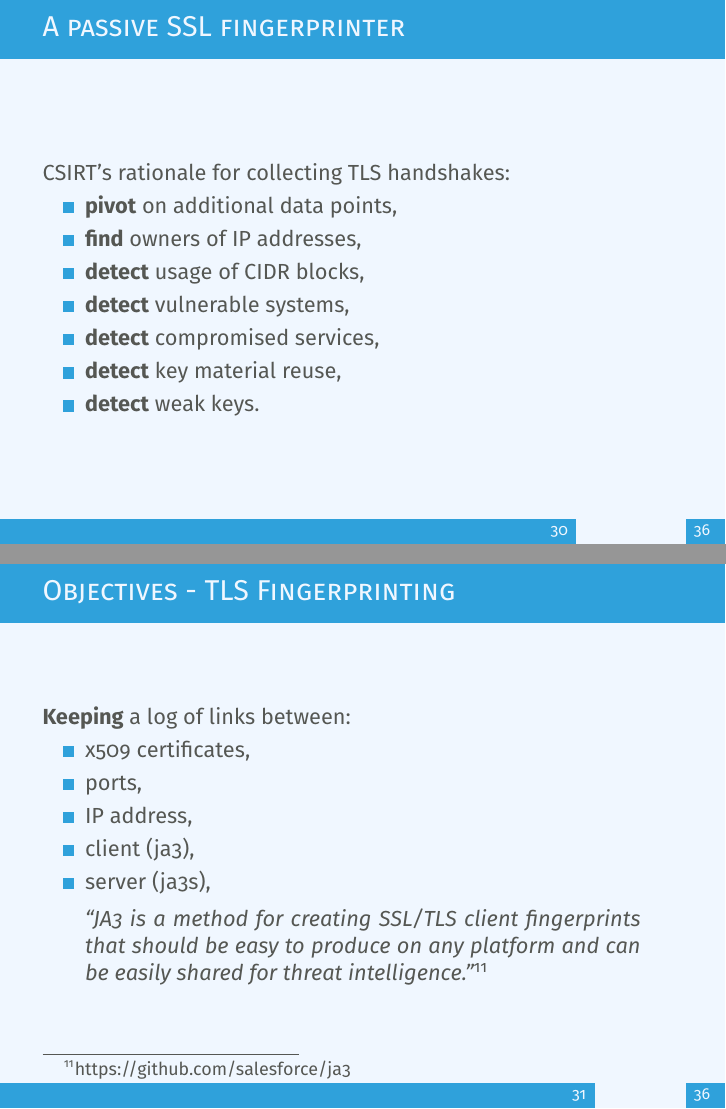
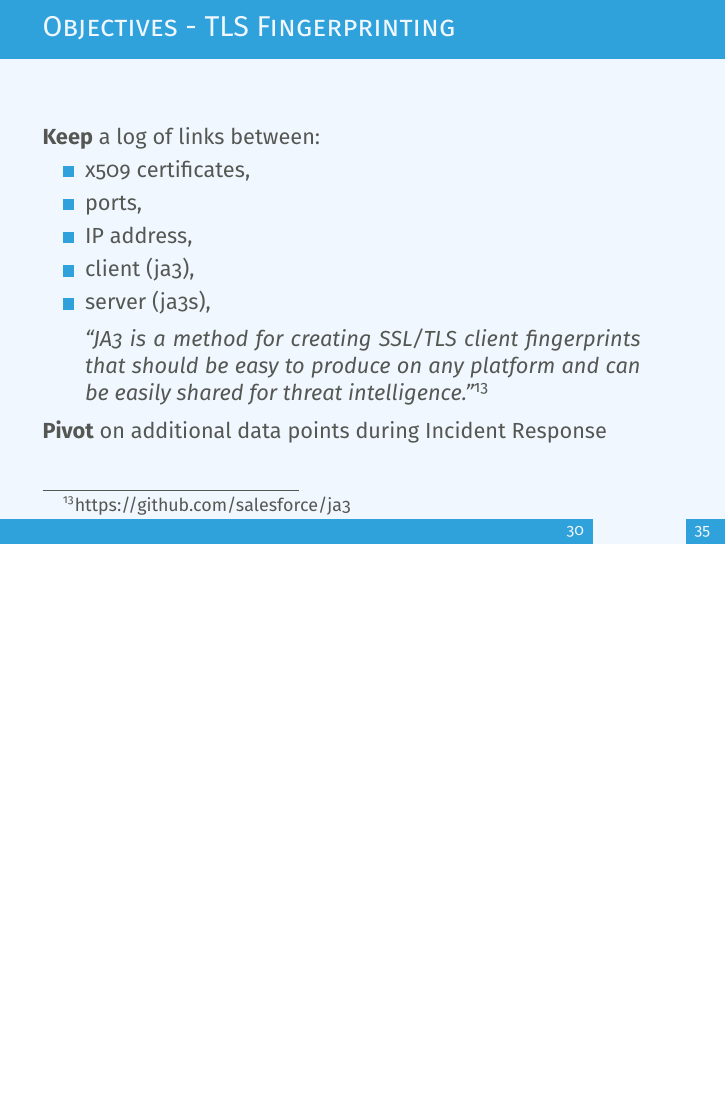
Before and after one commit to D4-project/architecture, LaTeX slides (docs/preso/03-PassTheSalt/pst.tex): pages 31 and 32 of 37 before the commit and page 31 of 36 after it, the two joined at a grey line, the shorter picture padded with empty space. Compiled offline with pdfLaTeX.

Commit message:
chg: [preso] minor edits - pssl

```diff
--- a/docs/preso/03-PassTheSalt/pst.tex
+++ b/docs/preso/03-PassTheSalt/pst.tex
@@ -375,22 +375,8 @@ The D4 server provides a {\bf web interface} to manage D4 sensors, sessions and
 \end{frame}
 
 \begin{frame}
-        \frametitle{A passive SSL fingerprinter}
-        CSIRT's rationale for collecting TLS handshakes:
-        \begin{itemize}
-          \item {\bf pivot} on additional data points,
-          \item {\bf find} owners of IP addresses,
-          \item {\bf detect} usage of CIDR blocks,
-          \item {\bf detect} vulnerable systems,
-          \item {\bf detect} compromised services,
-          \item {\bf detect} key material reuse,
-          \item {\bf detect} weak keys.
-          \end{itemize}
-\end{frame}
-
-\begin{frame}
   \frametitle{Objectives - TLS Fingerprinting}
-        {\bf Keeping} a log of links between:
+        {\bf Keep} a log of links between:
         \begin{itemize}
           \item x509 certificates,
           \item ports,
@@ -401,6 +387,8 @@ The D4 server provides a {\bf web interface} to manage D4 sensors, sessions and
         \begin{displayquote}
         ``JA3 is a method for creating SSL/TLS client fingerprints that should be easy to produce on any platform and can be easily shared for threat intelligence.''\footnote{https://github.com/salesforce/ja3}
         \end{displayquote}
+
+         {\bf Pivot} on additional data points during Incident Response
 \end{frame}
 
 \begin{frame}
```
Also changed, not shown: docs/preso/03-PassTheSalt/pst.pdf, docs/preso/03-PassTheSalt/pst.tex (2 more changed lines).
